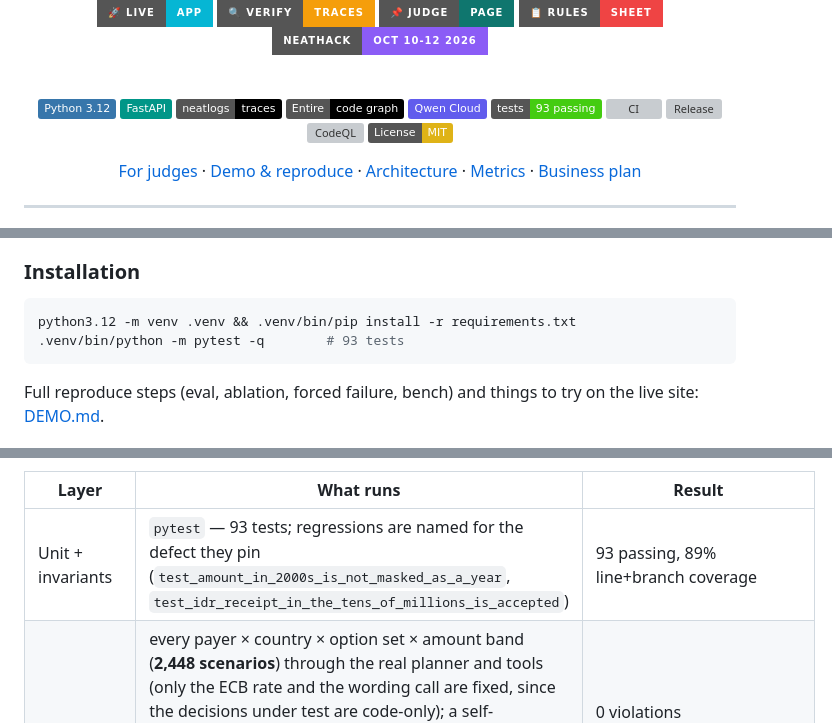
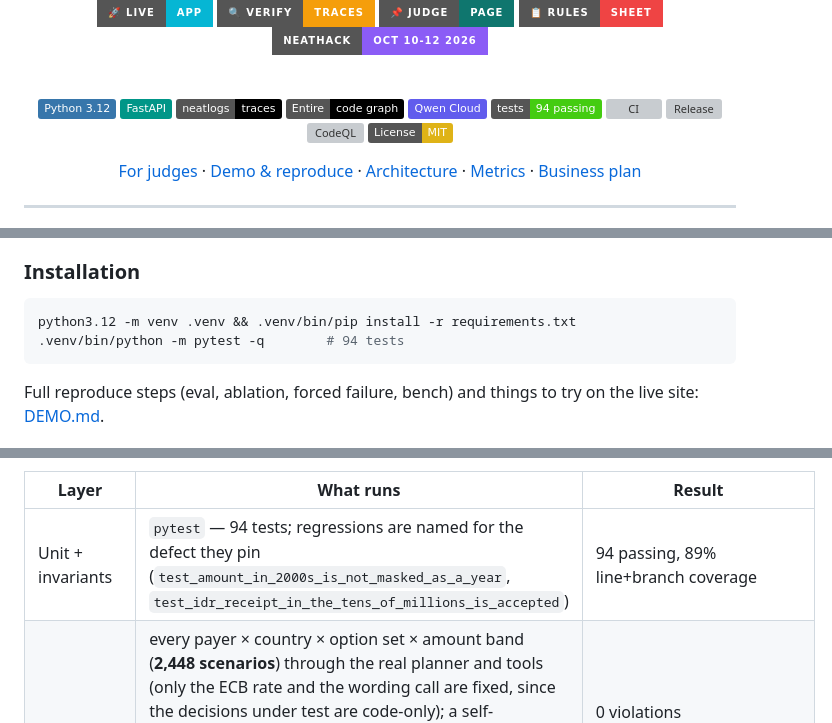
Before and after one commit to edycutjong/cair, a Markdown page: README.md, 3 parts joined by grey strips. GitHub-like rendering; badges without logos; grey boxes are pictures that could not be loaded.

Commit message:
docs: test count 94

````diff
--- a/README.md
+++ b/README.md
@@ -23,7 +23,7 @@
   ![neatlogs](https://img.shields.io/badge/neatlogs-traces-black?style=flat)
   ![Entire](https://img.shields.io/badge/Entire-code_graph-black?style=flat)
   ![Qwen Cloud](https://img.shields.io/badge/Qwen_Cloud-615CED?style=flat)
-  ![Tests](https://img.shields.io/badge/tests-93_passing-brightgreen?style=flat)
+  ![Tests](https://img.shields.io/badge/tests-94_passing-brightgreen?style=flat)
   [![CI](https://github.com/edycutjong/cair/actions/workflows/ci.yml/badge.svg)](https://github.com/edycutjong/cair/actions/workflows/ci.yml)
   [![Release](https://img.shields.io/github/v/release/edycutjong/cair?sort=semver)](https://github.com/edycutjong/cair/releases/latest)
   [![CodeQL](https://github.com/edycutjong/cair/actions/workflows/codeql.yml/badge.svg)](https://github.com/edycutjong/cair/actions/workflows/codeql.yml)
@@ -189,7 +189,7 @@ Python 3.12. To run the app or the eval against Qwen Cloud, set the variables li
 
 ```bash
 python3.12 -m venv .venv && .venv/bin/pip install -r requirements.txt
-.venv/bin/python -m pytest -q        # 93 tests
+.venv/bin/python -m pytest -q        # 94 tests
 ```
 
 Full reproduce steps (eval, ablation, forced failure, bench) and things to try on the live site: [DEMO.md](DEMO.md).
@@ -208,7 +208,7 @@ such a run ([DEMO.md](DEMO.md) §3).
 
 | Layer | What runs | Result |
 |---|---|---|
-| Unit + invariants | `pytest` — 93 tests; regressions are named for the defect they pin (`test_amount_in_2000s_is_not_masked_as_a_year`, `test_idr_receipt_in_the_tens_of_millions_is_accepted`) | 93 passing, 89% line+branch coverage |
+| Unit + invariants | `pytest` — 94 tests; regressions are named for the defect they pin (`test_amount_in_2000s_is_not_masked_as_a_year`, `test_idr_receipt_in_the_tens_of_millions_is_accepted`) | 94 passing, 89% line+branch coverage |
 | Exhaustive check | every payer × country × option set × amount band (**2,448 scenarios**) through the real planner and tools (only the ECB rate and the wording call are fixed, since the decisions under test are code-only); a self-consistency check on the card, with the sourced ground truth pinned in `test_labels.py` and `test_invariants.py`: no refused or unclear route is recommended, no article on line 10 without a W-8BEN and a source, no landed amount above the gross, and the fallback template passes its own provenance guardrail | 0 violations (`tests/test_exhaustive.py`; deliberately breaking the route rule produces 2,256 violations across the set) |
 | Permission boundary | no public route returns a key or token; the public plan API carries no raw tool errors; the builder-only origin cannot be forged (`tests/test_boundary.py`) | passing |
 | Browser E2E | Playwright (Chromium): the hero plan, an unlisted country, a bad amount, `/judge` with no session, no horizontal overflow at 375 / 768 / 1440 px | 23 passing |
````
Also changed, not shown: DEMO.md (+1 -1 lines), JUDGE.md (+1 -1 lines).
